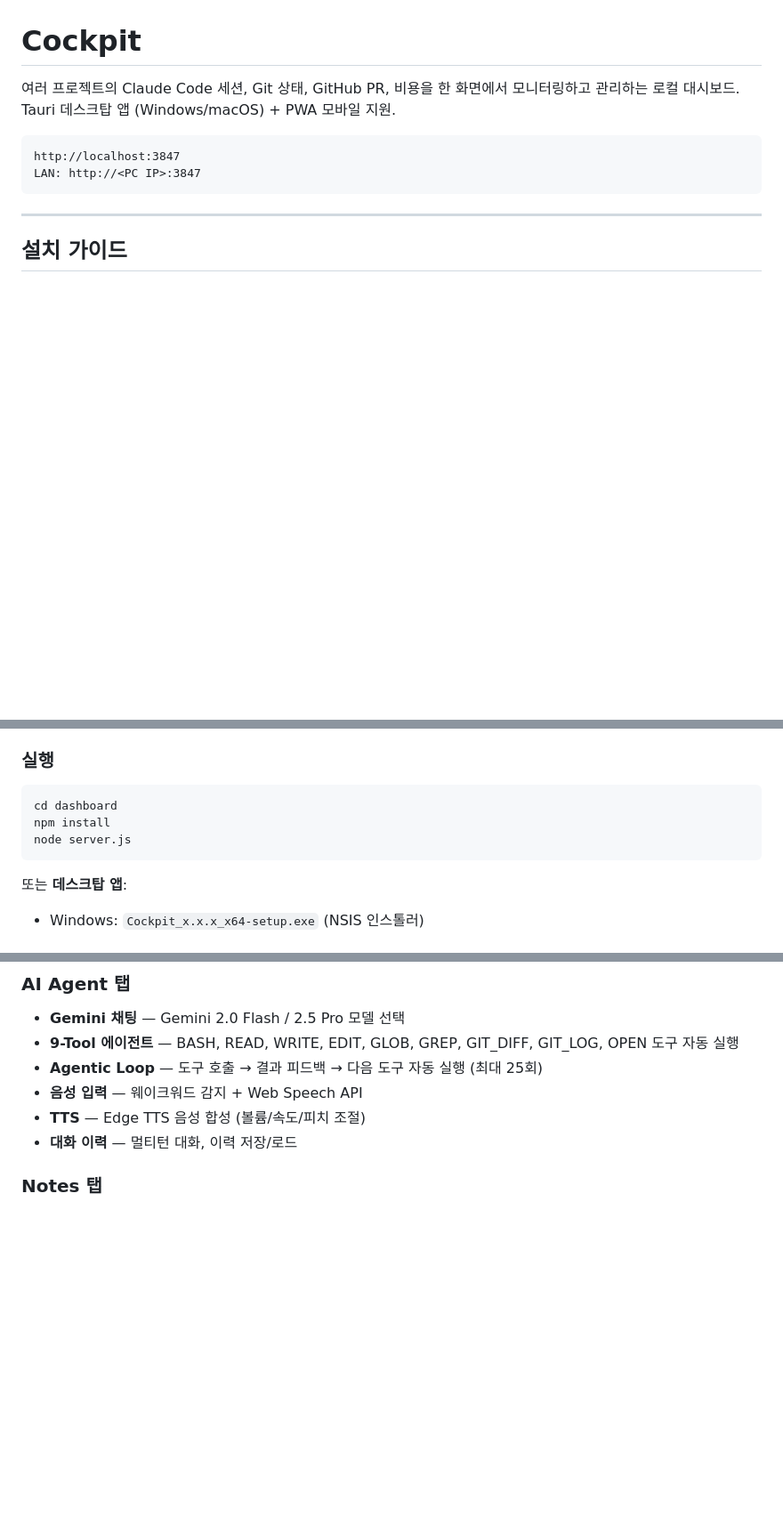
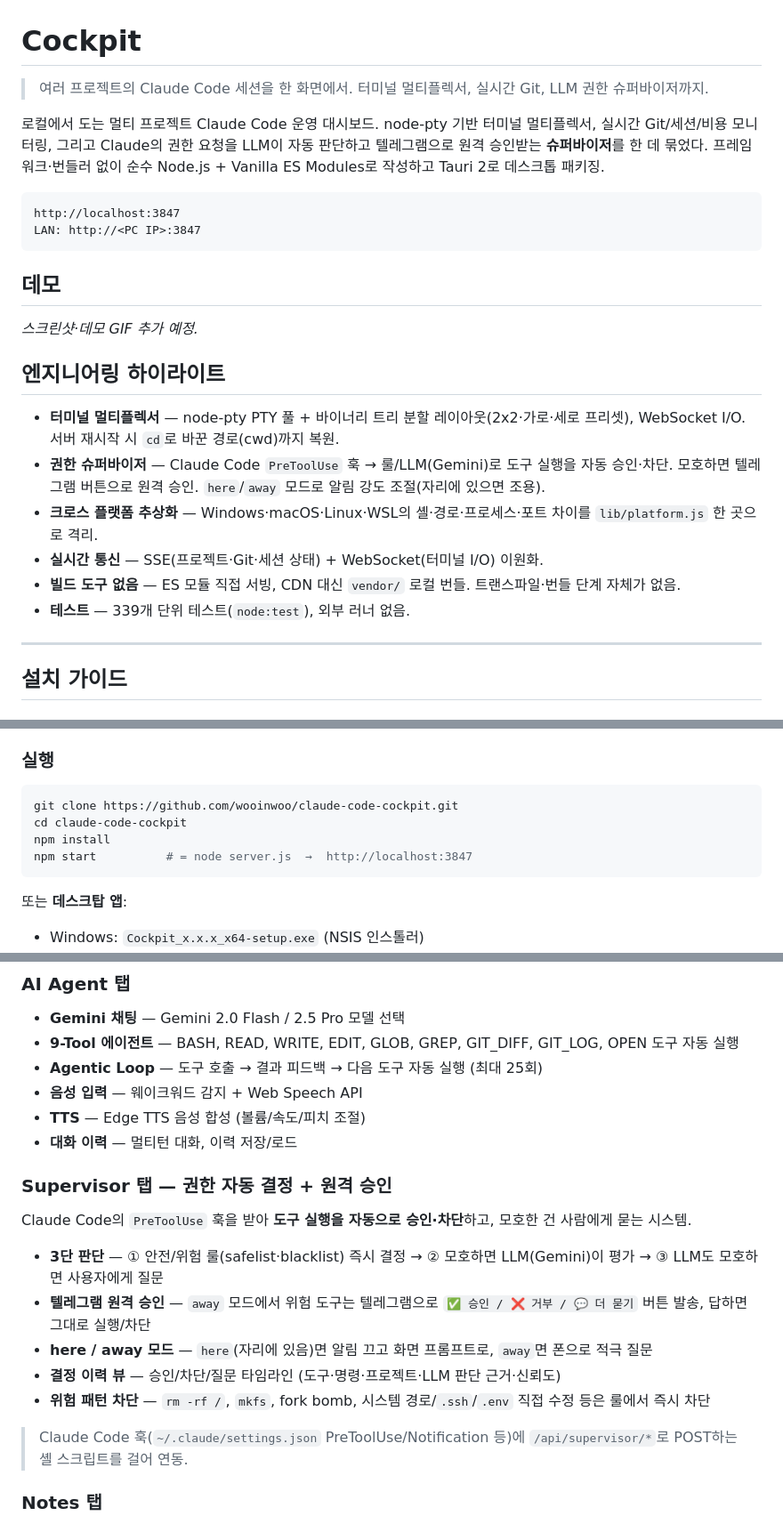
Before and after one commit to wooinwoo/claude-code-cockpit, a Markdown page: README.md, 3 parts joined by grey strips. Shown at 89% size. GitHub-like rendering; blank space fills up the shorter version.

Commit message:
docs(readme): 포폴용 도입부·엔지니어링 하이라이트·데모 섹션 + 슈퍼바이저/빈 터미널/cwd 복원 반영

````diff
--- a/README.md
+++ b/README.md
@@ -1,12 +1,27 @@
 # Cockpit
 
-여러 프로젝트의 Claude Code 세션, Git 상태, GitHub PR, 비용을 한 화면에서 모니터링하고 관리하는 로컬 대시보드.
-Tauri 데스크탑 앱 (Windows/macOS) + PWA 모바일 지원.
+> 여러 프로젝트의 Claude Code 세션을 한 화면에서. 터미널 멀티플렉서, 실시간 Git, LLM 권한 슈퍼바이저까지.
+
+로컬에서 도는 멀티 프로젝트 Claude Code 운영 대시보드. node-pty 기반 터미널 멀티플렉서, 실시간 Git/세션/비용 모니터링, 그리고 Claude의 권한 요청을 LLM이 자동 판단하고 텔레그램으로 원격 승인받는 **슈퍼바이저**를 한 데 묶었다. 프레임워크·번들러 없이 순수 Node.js + Vanilla ES Modules로 작성하고 Tauri 2로 데스크톱 패키징.
 
 ```
 http://localhost:3847
 LAN: http://<PC IP>:3847
 ```
+
+## 데모
+
+<!-- TODO: 데모 GIF / 스크린샷 추가 -->
+_스크린샷·데모 GIF 추가 예정._
+
+## 엔지니어링 하이라이트
+
+- **터미널 멀티플렉서** — node-pty PTY 풀 + 바이너리 트리 분할 레이아웃(2x2·가로·세로 프리셋), WebSocket I/O. 서버 재시작 시 `cd`로 바꾼 경로(cwd)까지 복원.
+- **권한 슈퍼바이저** — Claude Code `PreToolUse` 훅 → 룰/LLM(Gemini)로 도구 실행을 자동 승인·차단. 모호하면 텔레그램 버튼으로 원격 승인. `here`/`away` 모드로 알림 강도 조절(자리에 있으면 조용).
+- **크로스 플랫폼 추상화** — Windows·macOS·Linux·WSL의 셸·경로·프로세스·포트 차이를 `lib/platform.js` 한 곳으로 격리.
+- **실시간 통신** — SSE(프로젝트·Git·세션 상태) + WebSocket(터미널 I/O) 이원화.
+- **빌드 도구 없음** — ES 모듈 직접 서빙, CDN 대신 `vendor/` 로컬 번들. 트랜스파일·번들 단계 자체가 없음.
+- **테스트** — 339개 단위 테스트(`node:test`), 외부 러너 없음.
 
 ---
 
@@ -50,9 +65,10 @@ claude  # OAuth 로그인
 ### 실행
 
 ```bash
-cd dashboard
+git clone https://github.com/wooinwoo/claude-code-cockpit.git
+cd claude-code-cockpit
 npm install
-node server.js
+npm start          # = node server.js  →  http://localhost:3847
 ```
 
 또는 **데스크탑 앱**:
@@ -123,6 +141,17 @@ Claude Haiku가 `git status` + `git diff`를 분석해서 관련 파일을 논
 - **음성 입력** — 웨이크워드 감지 + Web Speech API
 - **TTS** — Edge TTS 음성 합성 (볼륨/속도/피치 조절)
 - **대화 이력** — 멀티턴 대화, 이력 저장/로드
+
+### Supervisor 탭 — 권한 자동 결정 + 원격 승인
+Claude Code의 `PreToolUse` 훅을 받아 **도구 실행을 자동으로 승인·차단**하고, 모호한 건 사람에게 묻는 시스템.
+
+- **3단 판단** — ① 안전/위험 룰(safelist·blacklist) 즉시 결정 → ② 모호하면 LLM(Gemini)이 평가 → ③ LLM도 모호하면 사용자에게 질문
+- **텔레그램 원격 승인** — `away` 모드에서 위험 도구는 텔레그램으로 `✅ 승인 / ❌ 거부 / 💬 더 묻기` 버튼 발송, 답하면 그대로 실행/차단
+- **here / away 모드** — `here`(자리에 있음)면 알림 끄고 화면 프롬프트로, `away`면 폰으로 적극 질문
+- **결정 이력 뷰** — 승인/차단/질문 타임라인 (도구·명령·프로젝트·LLM 판단 근거·신뢰도)
+- **위험 패턴 차단** — `rm -rf /`, `mkfs`, fork bomb, 시스템 경로/`.ssh`/`.env` 직접 수정 등은 룰에서 즉시 차단
+
+> Claude Code 훅(`~/.claude/settings.json` PreToolUse/Notification 등)에 `/api/supervisor/*`로 POST하는 셸 스크립트를 걸어 연동.
 
 ### Notes 탭
 - **마크다운 뷰어/에디터** — 프로젝트별 노트 관리
````
Also changed, not shown: other parts of README.md (+5 -2 lines).
